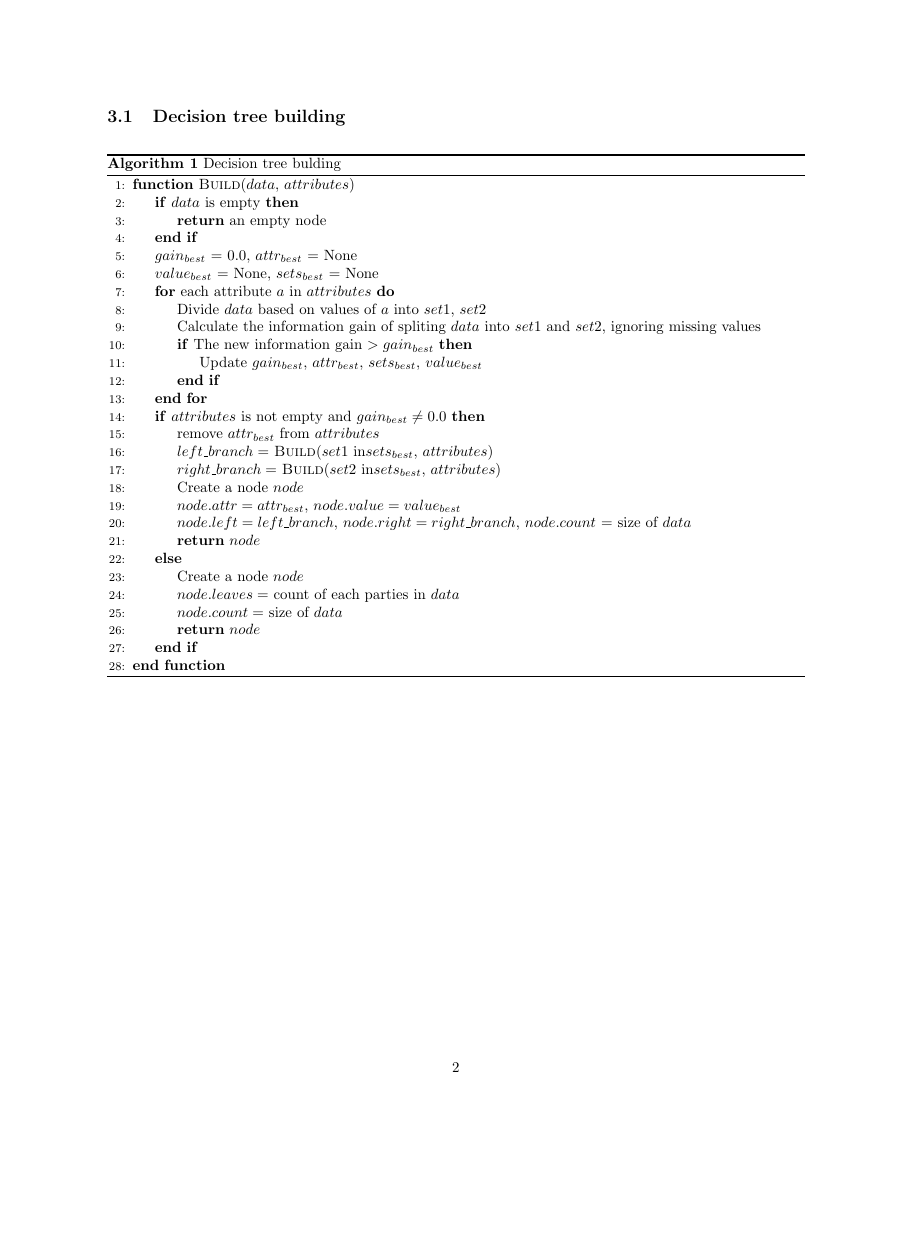
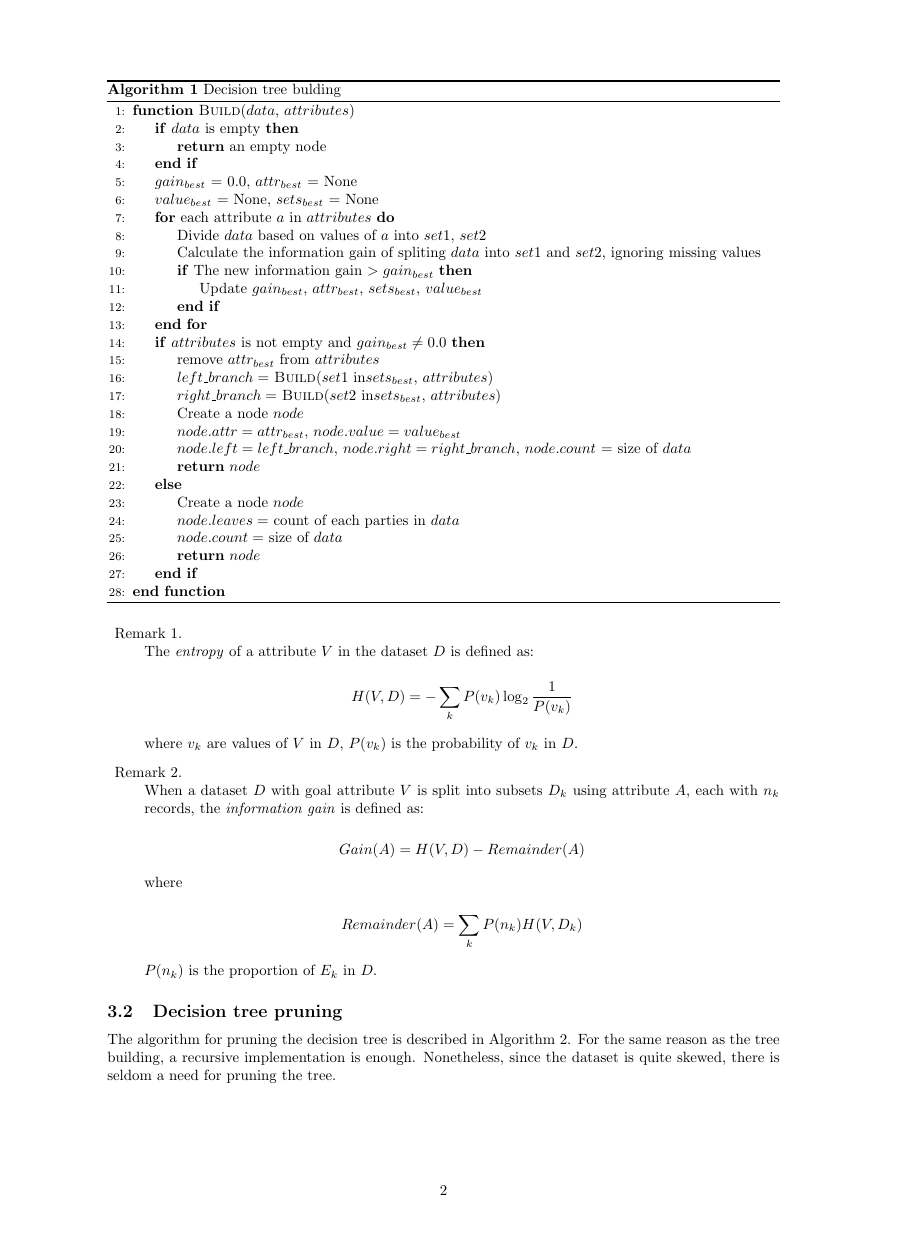
Before and after one commit to joyeecheung/Decision-Tree, a LaTeX document (doc/report.tex): page 2 of 5, the shorter picture padded with empty space. Compiled offline with pdfLaTeX.

Commit message:
more report

```diff
--- a/doc/report.tex
+++ b/doc/report.tex
@@ -1,6 +1,6 @@
 \documentclass{article}
-%\usepackage[a4paper,margin=2.2cm,footskip=.5cm]{geometry}
-\usepackage{fullpage}
+\usepackage[a4paper,top=0.75in, bottom=0.75in, left=1in, right=1in,footskip=0.2in]{geometry}
+%\usepackage{fullpage}
 %-----------------Hyperlink Packages--------------------
 \usepackage{hyperref}
 \hypersetup{
@@ -11,8 +11,6 @@
 }
 %-----------------Figure Packages--------------------
 \usepackage{graphicx}                       % For figures
-\usepackage{stfloats}
-\usepackage[tight,footnotesize]{subfigure}  % Create subfigures, ie 1A, 1B
 %\usepackage{epsfig} % for postscript graphics files
 %------------------Math Packages------------------------
 \usepackage{amssymb,amsmath}
@@ -78,7 +79,7 @@ The data set is split by sampling the training set with a given probability $p$.
 \begin{algorithm}[H]
 \centering
 \caption{Decision tree bulding}
-\label{alg:icm}
+\label{alg:build}
   \begin{algorithmic}[1]
     \Function{Build}{$data$, $attributes$}
         \If{$data$ is empty}
@@ -111,9 +112,37 @@ The data set is split by sampling the training set with a given probability $p$.
   \end{algorithmic}
 \end{algorithm}
 
+\begin{description}
+\item Remark 1. \hfill \\
+The \textit{entropy} of a attribute $V$ in the dataset $D$ is defined as:
+
+$$
+H(V, D) = -\sum_k P(v_k) \log_2\frac{1}{P(v_k)}
+$$
+
+where $v_k$ are values of $V$ in $D$, $P(v_k)$ is the probability of $v_k$ in $D$.
+
+\item Remark 2.\hfill \\
+When a dataset $D$ with goal attribute $V$ is split into subsets $D_k$ using attribute $A$, each with $n_k$ records, the \textit{information gain} is defined as:
+
+$$
+Gain(A) = H(V, D) - Remainder(A)
+$$
+
+where
+
+$$
+Remainder(A) = \sum_k P(n_k) H(V, D_k)
+$$
+
+$P(n_k)$ is the proportion of $E_k$ in $D$.
+\end{description}
+
 \subsection{Decision tree pruning}
 
-\begin{algorithm}
+The algorithm for pruning the decision tree is described in Algorithm~\ref{alg:prune}. For the same reason as the tree building, a recursive implementation is enough. Nonetheless, since the dataset is quite skewed, there is seldom a need for pruning the tree.
+
+\begin{algorithm}[H]
 \centering
 \caption{Decision tree pruning}
 \label{alg:prune}
```
Also changed, not shown: doc/report.tex (20 more changed lines).
